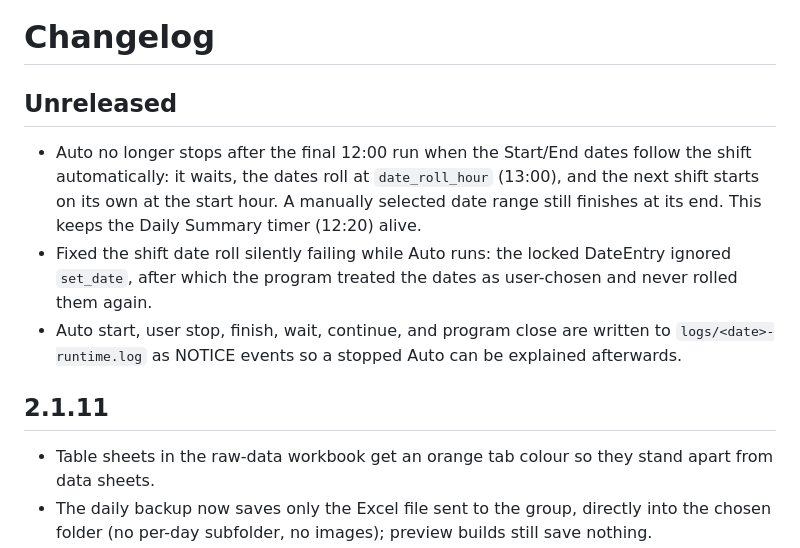
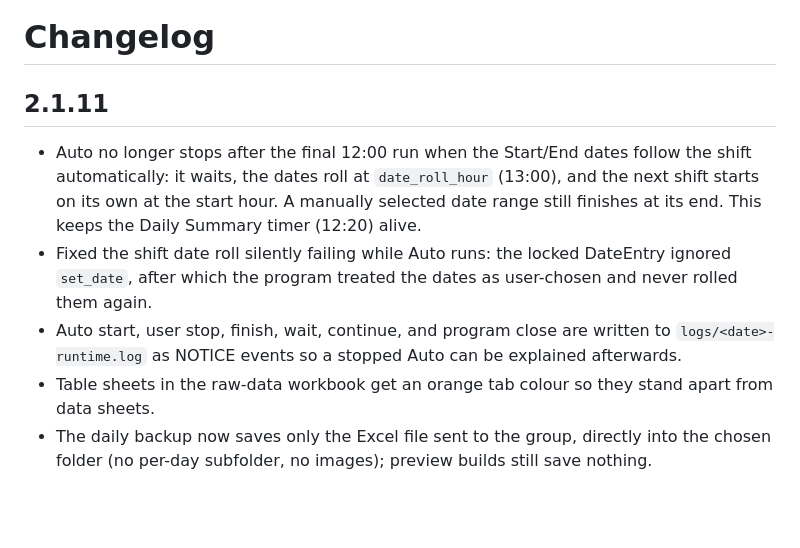
Before and after one commit to ghsdrid-wq/Bot_Feishu_All_In_One_Program, a Markdown page: Project-Template/CHANGELOG.md, the part around the change. GitHub-like rendering; blank space fills up the shorter version.

```diff
--- a/Project-Template/CHANGELOG.md
+++ b/Project-Template/CHANGELOG.md
@@ -1,13 +1,10 @@
 # Changelog
 
-## Unreleased
+## 2.1.11
 
 - Auto no longer stops after the final 12:00 run when the Start/End dates follow the shift automatically: it waits, the dates roll at `date_roll_hour` (13:00), and the next shift starts on its own at the start hour. A manually selected date range still finishes at its end. This keeps the Daily Summary timer (12:20) alive.
 - Fixed the shift date roll silently failing while Auto runs: the locked DateEntry ignored `set_date`, after which the program treated the dates as user-chosen and never rolled them again.
 - Auto start, user stop, finish, wait, continue, and program close are written to `logs/<date>-runtime.log` as NOTICE events so a stopped Auto can be explained afterwards.
-
-## 2.1.11
-
 - Table sheets in the raw-data workbook get an orange tab colour so they stand apart from data sheets.
 - The daily backup now saves only the Excel file sent to the group, directly into the chosen folder (no per-day subfolder, no images); preview builds still save nothing.
 
```
Also changed, not shown: Project-Template/CURRENT-WORK.md (+1 -1 lines).
